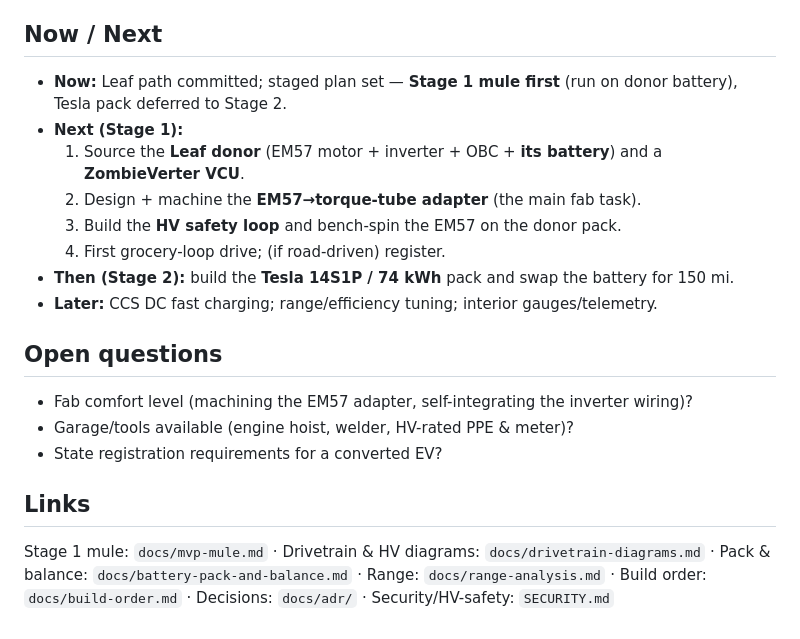
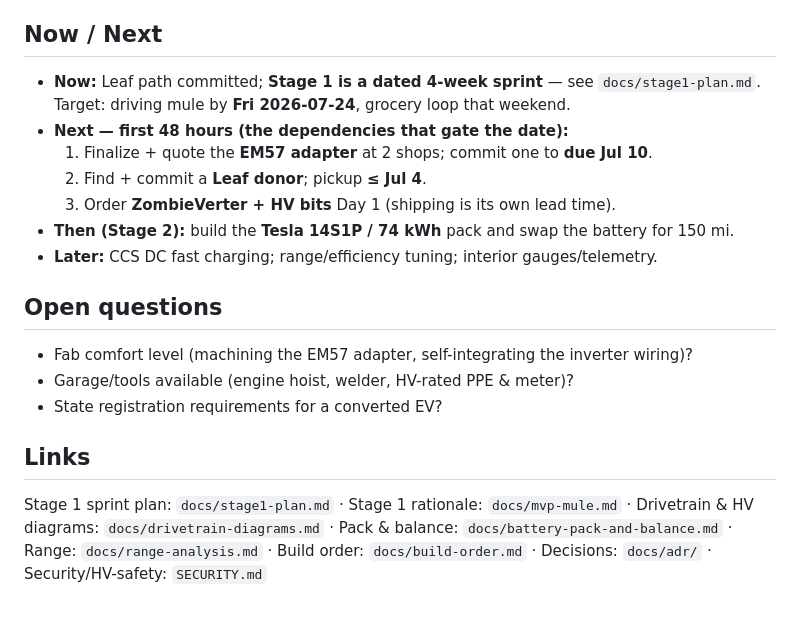
Before and after one commit to travisdetert/porsche-944-ev, a Markdown page: PROJECT.md, the part around the change. GitHub-like rendering.

```diff
--- a/PROJECT.md
+++ b/PROJECT.md
@@ -89,13 +89,12 @@ v1 is done when all of these are true:
 - [ ] Build documented well enough to fault-find from a fresh look (README/wiring diagram)
 
 ## Now / Next
-- **Now:** Leaf path committed; staged plan set — **Stage 1 mule first** (run on donor
-  battery), Tesla pack deferred to Stage 2.
-- **Next (Stage 1):**
-  1. Source the **Leaf donor** (EM57 motor + inverter + OBC + **its battery**) and a **ZombieVerter VCU**.
-  2. Design + machine the **EM57→torque-tube adapter** (the main fab task).
-  3. Build the **HV safety loop** and bench-spin the EM57 on the donor pack.
-  4. First grocery-loop drive; (if road-driven) register.
+- **Now:** Leaf path committed; **Stage 1 is a dated 4-week sprint** — see
+  `docs/stage1-plan.md`. Target: driving mule by **Fri 2026-07-24**, grocery loop that weekend.
+- **Next — first 48 hours (the dependencies that gate the date):**
+  1. Finalize + quote the **EM57 adapter** at 2 shops; commit one to **due Jul 10**.
+  2. Find + commit a **Leaf donor**; pickup **≤ Jul 4**.
+  3. Order **ZombieVerter + HV bits** Day 1 (shipping is its own lead time).
 - **Then (Stage 2):** build the **Tesla 14S1P / 74 kWh** pack and swap the battery for 150 mi.
 - **Later:** CCS DC fast charging; range/efficiency tuning; interior gauges/telemetry.
 
@@ -105,6 +104,7 @@ v1 is done when all of these are true:
 - State registration requirements for a converted EV?
 
 ## Links
-Stage 1 mule: `docs/mvp-mule.md` · Drivetrain & HV diagrams: `docs/drivetrain-diagrams.md`
+Stage 1 sprint plan: `docs/stage1-plan.md` · Stage 1 rationale: `docs/mvp-mule.md` ·
+Drivetrain & HV diagrams: `docs/drivetrain-diagrams.md`
 · Pack & balance: `docs/battery-pack-and-balance.md` · Range: `docs/range-analysis.md` ·
 Build order: `docs/build-order.md` · Decisions: `docs/adr/` · Security/HV-safety: `SECURITY.md`
```
Also changed, not shown: docs/stage1-plan.md (added, +111 -0 lines).
